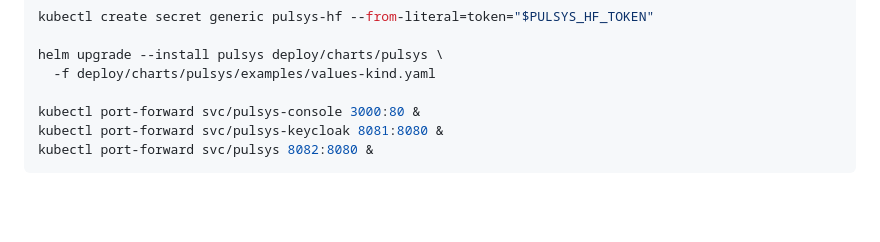
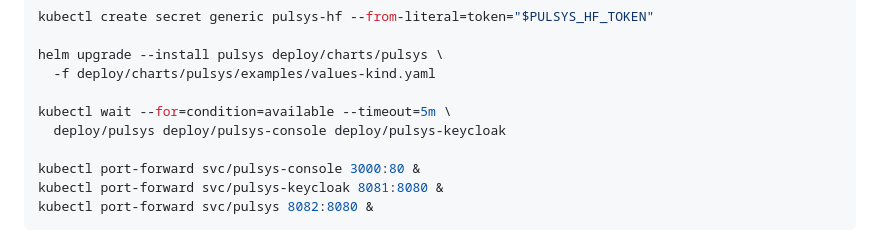
Before and after one commit to pulsys-io/pulsys, a Markdown page: README.md, the part around the change. Rendered like a GitHub page; blank space fills up the shorter version.

```diff
--- a/README.md
+++ b/README.md
@@ -81,6 +81,9 @@ kubectl create secret generic pulsys-hf --from-literal=token="$PULSYS_HF_TOKEN"
 helm upgrade --install pulsys deploy/charts/pulsys \
   -f deploy/charts/pulsys/examples/values-kind.yaml
 
+kubectl wait --for=condition=available --timeout=5m \
+  deploy/pulsys deploy/pulsys-console deploy/pulsys-keycloak
+
 kubectl port-forward svc/pulsys-console 3000:80 &
 kubectl port-forward svc/pulsys-keycloak 8081:8080 &
 kubectl port-forward svc/pulsys 8082:8080 &
```
